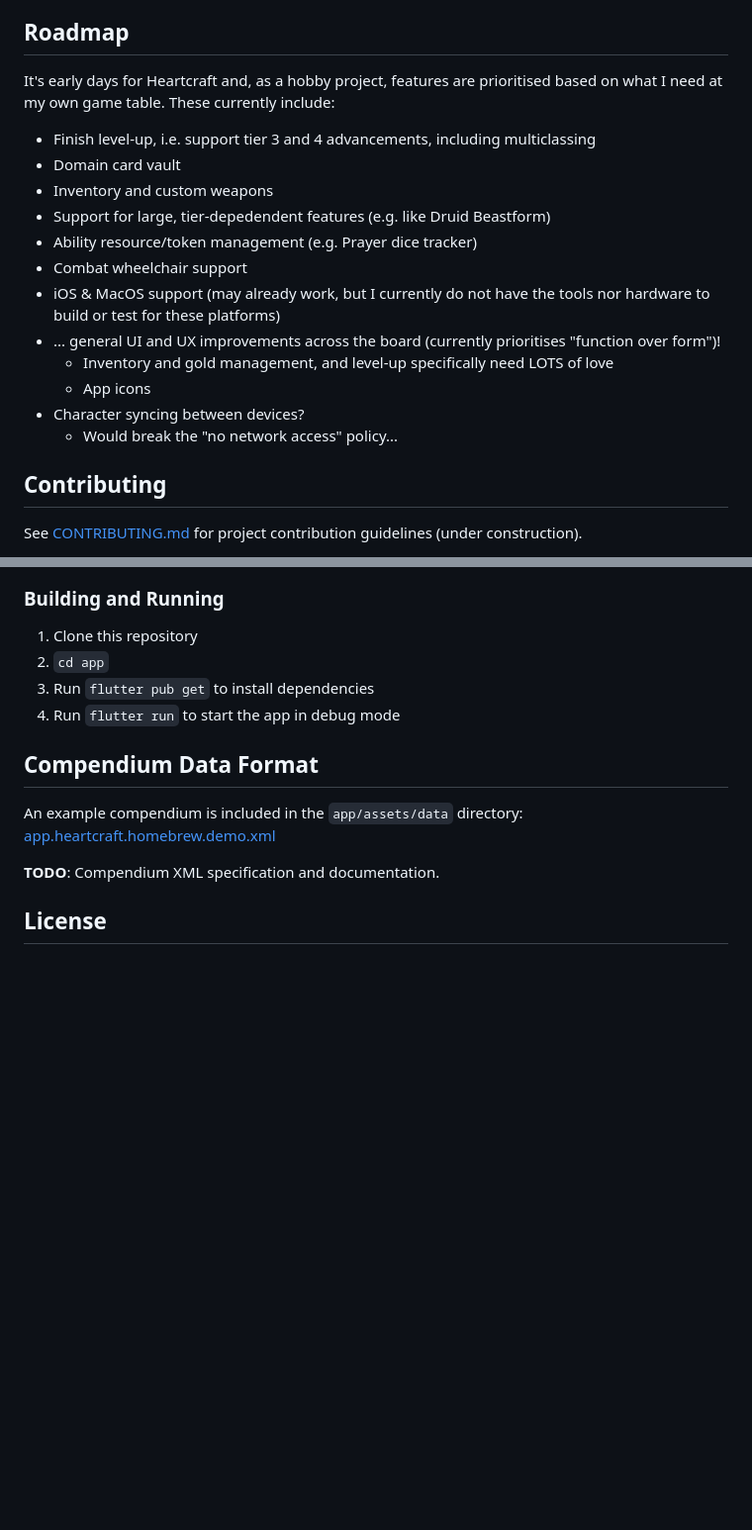
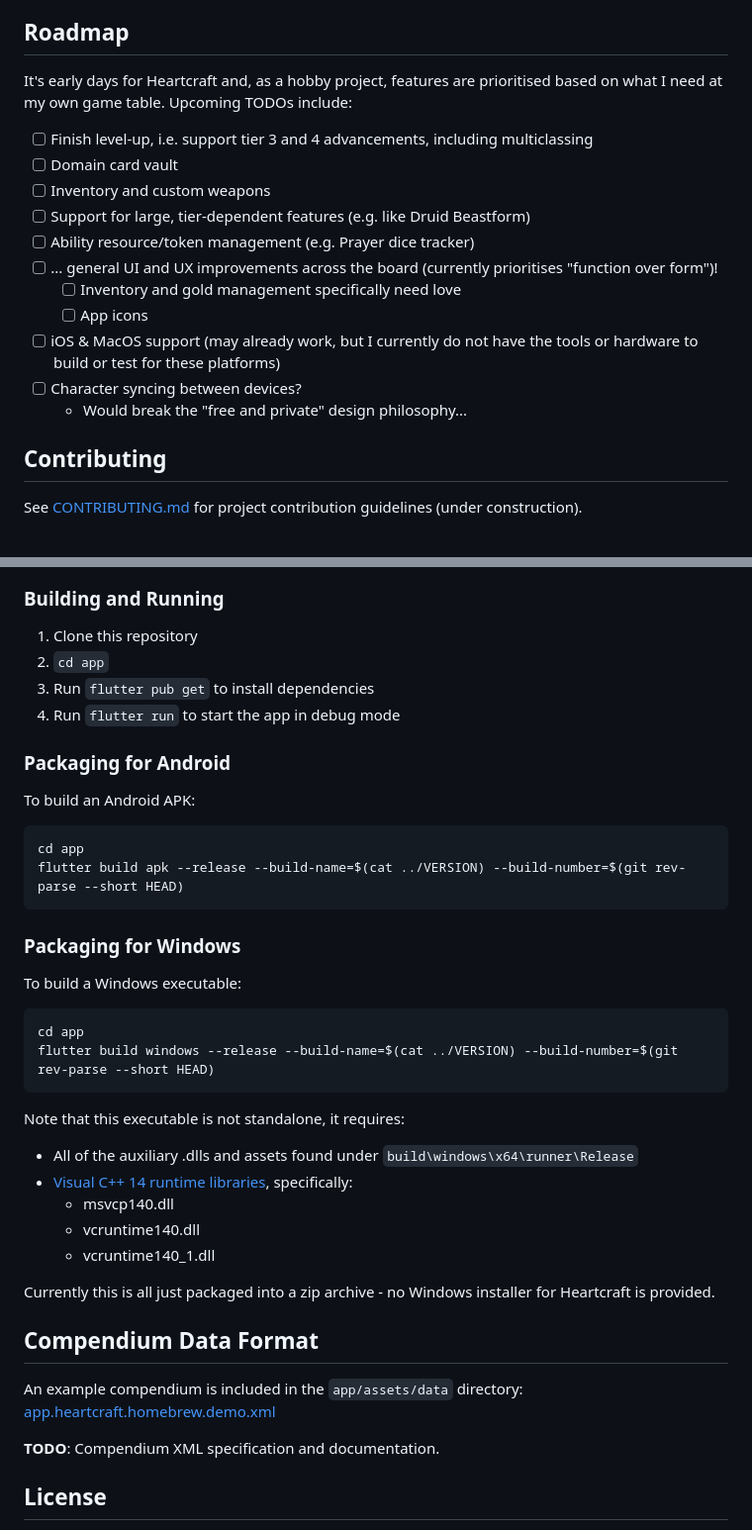
Before and after one commit to peterdn/heartcraft, a Markdown page: README.md, 2 parts joined by grey strips. Shown at 99% size. Drawn GitHub-style; blank space fills up the shorter version.

Commit message:
Update README roadmap and packaging

````diff
--- a/README.md
+++ b/README.md
@@ -71,21 +71,20 @@ Aspirational (it's nowhere near there yet!) app tenets include:
 ## Roadmap
 
 It's early days for Heartcraft and, as a hobby project, features are prioritised based on what I
-need at my own game table. These currently include:
+need at my own game table. Upcoming TODOs include:
 
-- Finish level-up, i.e. support tier 3 and 4 advancements, including multiclassing
-- Domain card vault
-- Inventory and custom weapons
-- Support for large, tier-depedendent features (e.g. like Druid Beastform)
-- Ability resource/token management (e.g. Prayer dice tracker)
-- Combat wheelchair support
-- iOS & MacOS support (may already work, but I currently do not have the tools nor hardware to
-  build or test for these platforms)
-- ... general UI and UX improvements across the board (currently prioritises "function over form")!
-  - Inventory and gold management, and level-up specifically need LOTS of love
-  - App icons
-- Character syncing between devices?
-  - Would break the "no network access" policy...
+- [ ] Finish level-up, i.e. support tier 3 and 4 advancements, including multiclassing
+- [ ] Domain card vault
+- [ ] Inventory and custom weapons
+- [ ] Support for large, tier-dependent features (e.g. like Druid Beastform)
+- [ ] Ability resource/token management (e.g. Prayer dice tracker)
+- [ ] ... general UI and UX improvements across the board (currently prioritises "function over form")!
+  - [ ] Inventory and gold management specifically need love
+  - [ ] App icons
+- [ ] iOS & MacOS support (may already work, but I currently do not have the tools or hardware to build
+      or test for these platforms)
+- [ ] Character syncing between devices?
+  - Would break the "free and private" design philosophy...
 
 ## Contributing
 
@@ -116,6 +115,34 @@ Heartcraft is built using Flutter and Dart.
 3. Run `flutter pub get` to install dependencies
 4. Run `flutter run` to start the app in debug mode
 
+### Packaging for Android
+
+To build an Android APK:
+
+```bash
+cd app
+flutter build apk --release --build-name=$(cat ../VERSION) --build-number=$(git rev-parse --short HEAD)
+```
+
+### Packaging for Windows
+
+To build a Windows executable:
+
+```bash
+cd app
+flutter build windows --release --build-name=$(cat ../VERSION) --build-number=$(git rev-parse --short HEAD)
+```
+
+Note that this executable is not standalone, it requires:
+
+- All of the auxiliary .dlls and assets found under `build\windows\x64\runner\Release`
+- [Visual C++ 14 runtime libraries](https://learn.microsoft.com/en-us/cpp/windows/latest-supported-vc-redist?view=msvc-170#latest-supported-redistributable-version), specifically:
+  - msvcp140.dll
+  - vcruntime140.dll
+  - vcruntime140_1.dll
+
+Currently this is all just packaged into a zip archive - no Windows installer for Heartcraft is provided.
+
 ## Compendium Data Format
 
 An example compendium is included in the `app/assets/data` directory: [app.heartcraft.homebrew.demo.xml](app/assets/data/app.heartcraft.homebrew.demo.xml)
````
